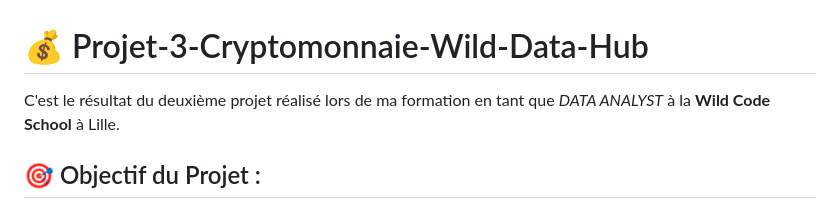
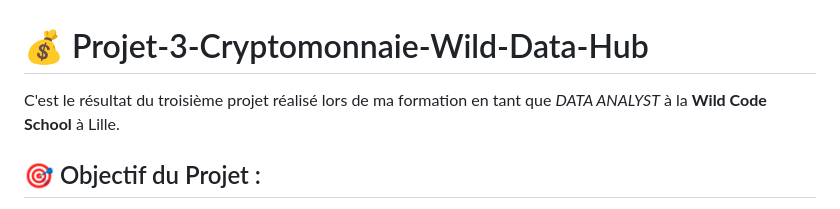
Before and after one commit to Sopanha2020/Projet-3-Cryptomonnaie-Wild-Data-Hub, a Markdown page: README.md, the part around the change. Rendered like a GitHub page.

```diff
--- a/README.md
+++ b/README.md
@@ -1,6 +1,6 @@
 # 💰 Projet-3-Cryptomonnaie-Wild-Data-Hub
 
-C'est le résultat du deuxième projet réalisé lors de ma formation en tant que _DATA ANALYST_ à la **Wild Code School** à Lille.
+C'est le résultat du troisième projet réalisé lors de ma formation en tant que _DATA ANALYST_ à la **Wild Code School** à Lille.
 
 ## 🎯 Objectif du Projet :
 
```
